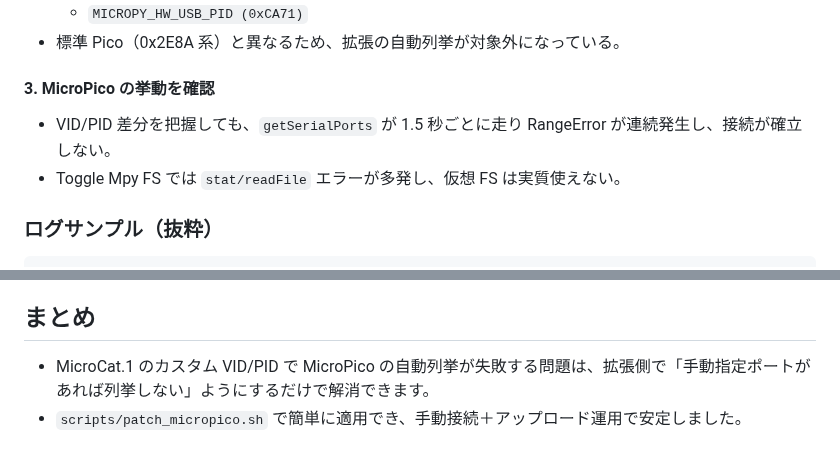
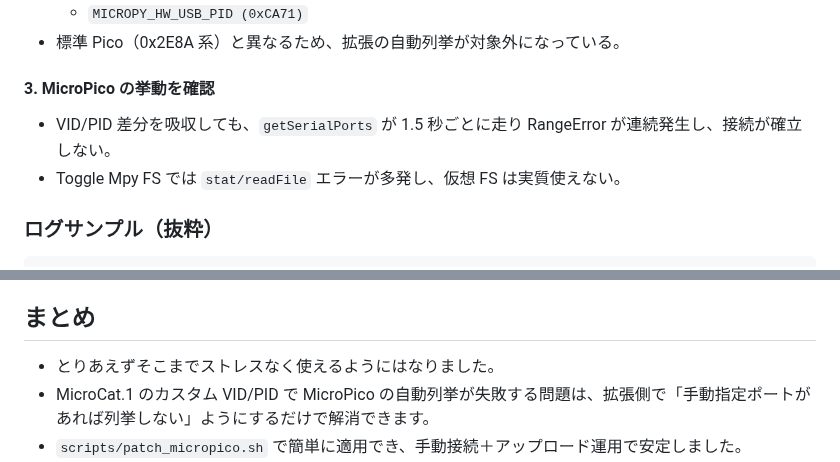
Before and after one commit to takao2704/public-zenn-docs, a Markdown page: articles/mechatrax-microcat1-ide.md, 2 parts joined by grey strips. GitHub-like rendering.

```diff
--- a/articles/mechatrax-microcat1-ide.md
+++ b/articles/mechatrax-microcat1-ide.md
@@ -167,7 +170,7 @@ print("Finished.")
 
 #### 3. MicroPico の挙動を確認
 
-- VID/PID 差分を把握しても、`getSerialPorts` が 1.5 秒ごとに走り RangeError が連続発生し、接続が確立しない。
+- VID/PID 差分を吸収しても、`getSerialPorts` が 1.5 秒ごとに走り RangeError が連続発生し、接続が確立しない。
 - Toggle Mpy FS では `stat/readFile` エラーが多発し、仮想 FS は実質使えない。
 
 ### ログサンプル（抜粋）
@@ -240,7 +243,7 @@ cd /Users/takao/Project/MicroPico-1
 - 他 OS やバージョンでパスが異なる場合は `patch_micropico.sh` に拡張ディレクトリを明示指定してください。
 
 ## まとめ
-
+- とりあえずそこまでストレスなく使えるようにはなりました。
 - MicroCat.1 のカスタム VID/PID で MicroPico の自動列挙が失敗する問題は、拡張側で「手動指定ポートがあれば列挙しない」ようにするだけで解消できます。
 - `scripts/patch_micropico.sh` で簡単に適用でき、手動接続＋アップロード運用で安定しました。
 - 拡張を更新した際はバックアップを確認しつつ再適用してください。
```
Also changed, not shown: other parts of articles/mechatrax-microcat1-ide.md (+11 -8 lines), images/mechatrax-microcat1-ide/1766071069080.png (added), images/mechatrax-microcat1-ide/1766071222960.png (added).
